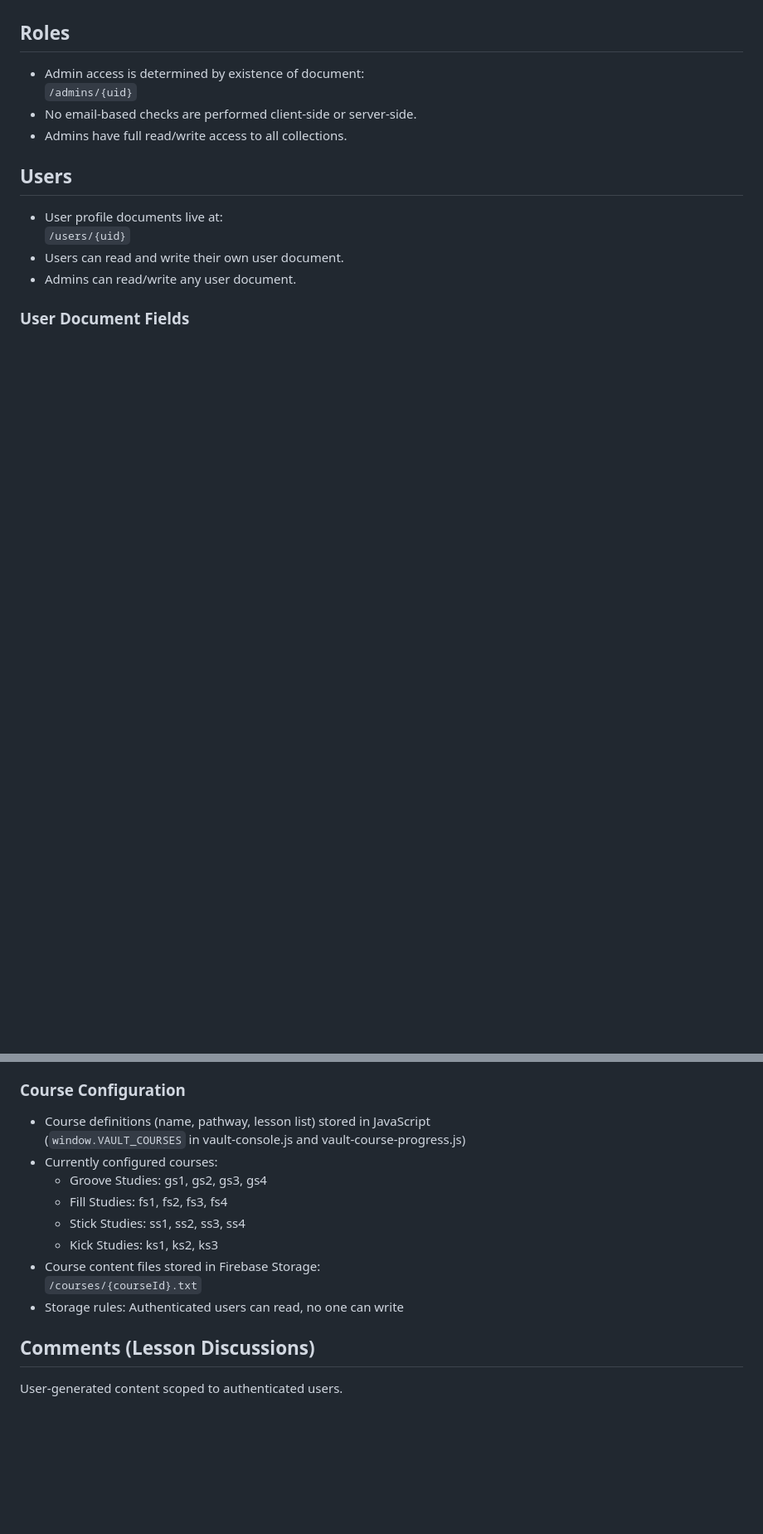
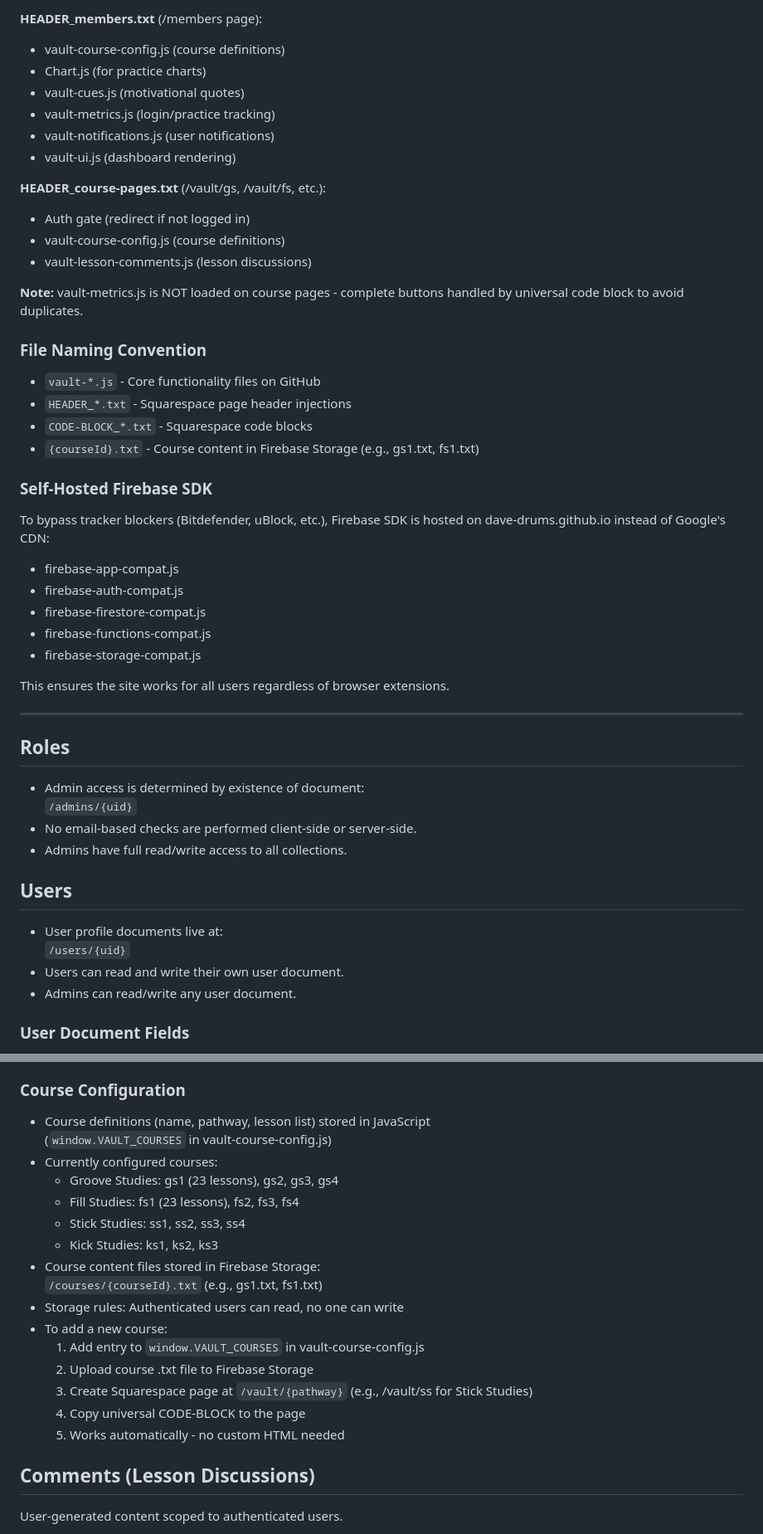
Before and after one commit to dave-drums/vault, a Markdown page: integration/_README.md, 2 parts joined by grey strips. Shown: that part at 83% size. Drawn GitHub-style; blank space fills up the shorter version.

```diff
--- a/integration/_README.md
+++ b/integration/_README.md
@@ -6,3 +74,35 @@ Last updated: December 19, 2025
+**HEADER_members.txt** (/members page):
+- vault-course-config.js (course definitions)
+- Chart.js (for practice charts)
+- vault-cues.js (motivational quotes)
+- vault-metrics.js (login/practice tracking)
+- vault-notifications.js (user notifications)
+- vault-ui.js (dashboard rendering)
+
+**HEADER_course-pages.txt** (/vault/gs, /vault/fs, etc.):
+- Auth gate (redirect if not logged in)
+- vault-course-config.js (course definitions)
+- vault-lesson-comments.js (lesson discussions)
+
+**Note:** vault-metrics.js is NOT loaded on course pages - complete buttons handled by universal code block to avoid duplicates.
+
+### File Naming Convention
+- `vault-*.js` - Core functionality files on GitHub
+- `HEADER_*.txt` - Squarespace page header injections
+- `CODE-BLOCK_*.txt` - Squarespace code blocks
+- `{courseId}.txt` - Course content in Firebase Storage (e.g., gs1.txt, fs1.txt)
+
+### Self-Hosted Firebase SDK
+To bypass tracker blockers (Bitdefender, uBlock, etc.), Firebase SDK is hosted on dave-drums.github.io instead of Google's CDN:
+- firebase-app-compat.js
+- firebase-auth-compat.js
+- firebase-firestore-compat.js
+- firebase-functions-compat.js
+- firebase-storage-compat.js
+
+This ensures the site works for all users regardless of browser extensions.
+
+---
 
 ## Roles
 - Admin access is determined by existence of document:
@@ -136,15 +236,21 @@ Location: `/users/{uid}/progress/{courseId}`
 
 ### Course Configuration
 - Course definitions (name, pathway, lesson list) stored in JavaScript
-  (`window.VAULT_COURSES` in vault-console.js and vault-course-progress.js)
+  (`window.VAULT_COURSES` in vault-course-config.js)
 - Currently configured courses:
-  - Groove Studies: gs1, gs2, gs3, gs4
-  - Fill Studies: fs1, fs2, fs3, fs4
+  - Groove Studies: gs1 (23 lessons), gs2, gs3, gs4
+  - Fill Studies: fs1 (23 lessons), fs2, fs3, fs4
   - Stick Studies: ss1, ss2, ss3, ss4
   - Kick Studies: ks1, ks2, ks3
 - Course content files stored in Firebase Storage:
-  `/courses/{courseId}.txt`
+  `/courses/{courseId}.txt` (e.g., gs1.txt, fs1.txt)
 - Storage rules: Authenticated users can read, no one can write
+- To add a new course:
+  1. Add entry to `window.VAULT_COURSES` in vault-course-config.js
+  2. Upload course .txt file to Firebase Storage
+  3. Create Squarespace page at `/vault/{pathway}` (e.g., /vault/ss for Stick Studies)
+  4. Copy universal CODE-BLOCK to the page
+  5. Works automatically - no custom HTML needed
 
 ## Comments (Lesson Discussions)
 User-generated content scoped to authenticated users.
```
Also changed, not shown: other parts of integration/_README.md (+70 -2 lines).
